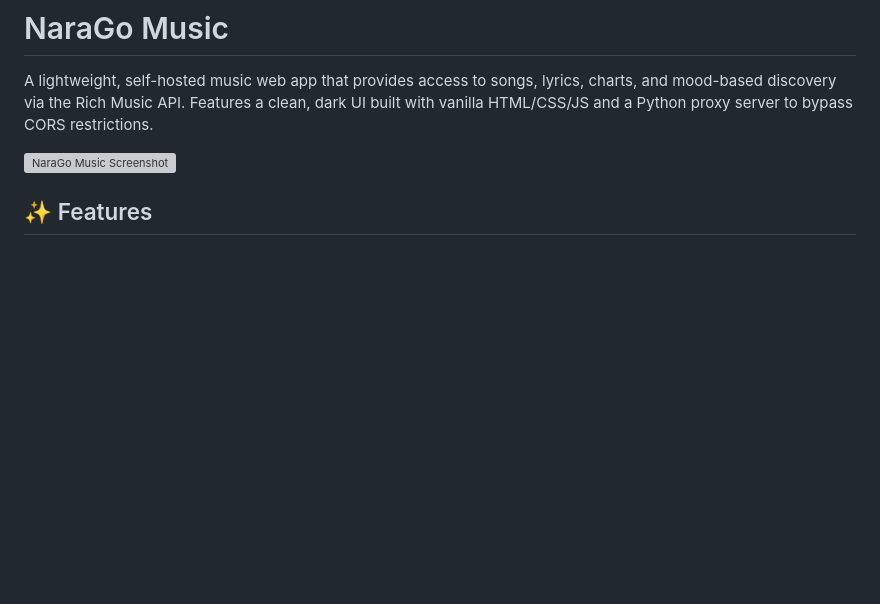
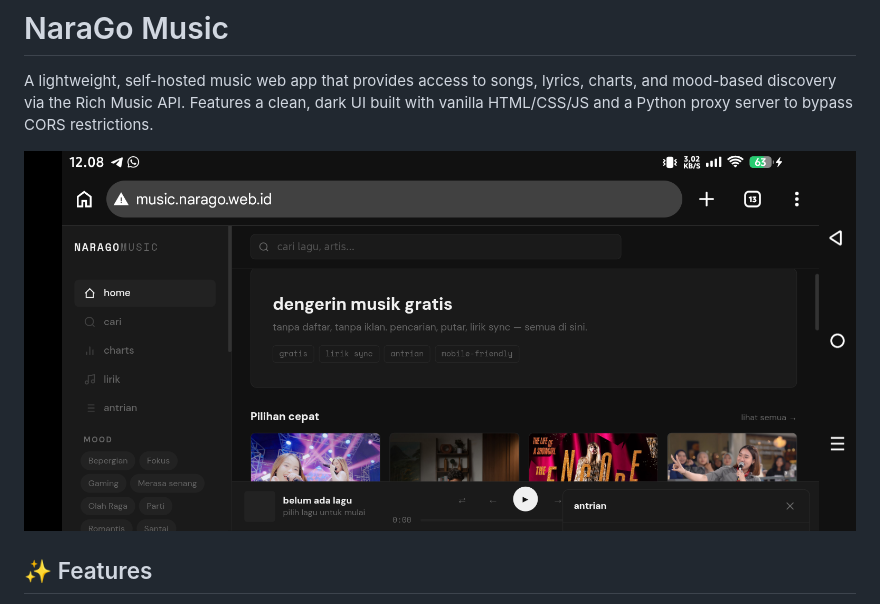
Before and after one commit to Cylne/NaraGo-Music, a Markdown page: README.md, the part around the change. Rendered like a GitHub page; blank space fills up the shorter version; grey boxes are pictures that could not be loaded.

```diff
--- a/README.md
+++ b/README.md
@@ -2,7 +2,7 @@
 
 A lightweight, self-hosted music web app that provides access to songs, lyrics, charts, and mood-based discovery via the Rich Music API. Features a clean, dark UI built with vanilla HTML/CSS/JS and a Python proxy server to bypass CORS restrictions.
 
-![NaraGo Music Screenshot](./assets/images/narago-music-shot.png)
+![NaraGo Music Screenshot](./images/narago-music-shot.png)
 
 ## ✨ Features
 
```
